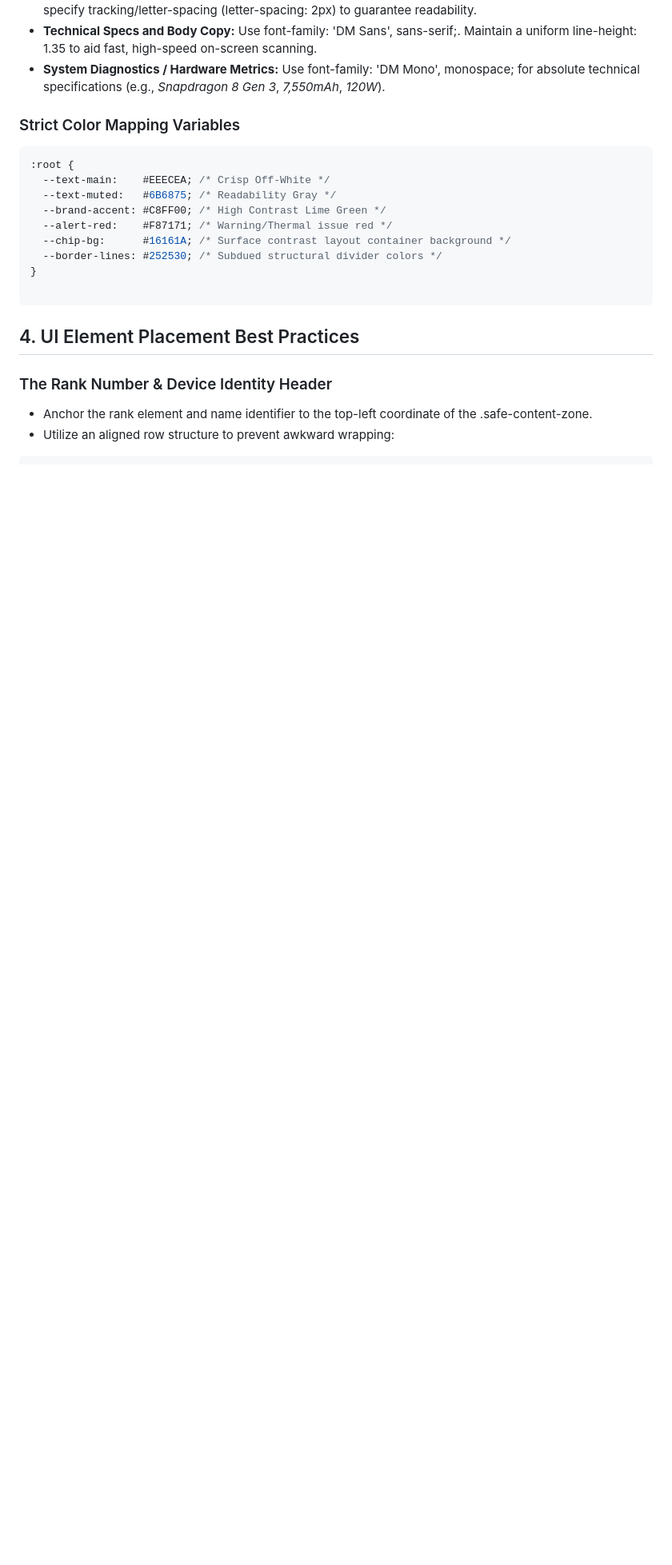
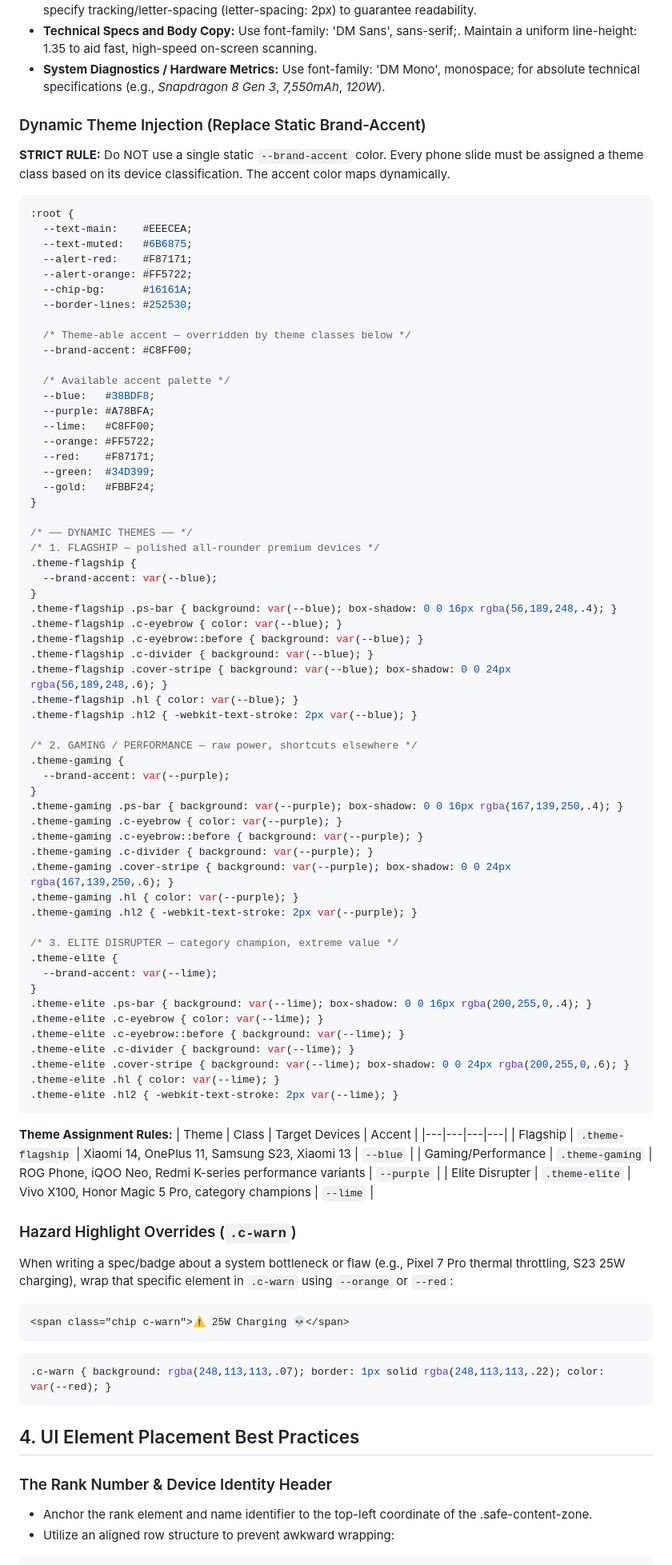
Before and after one commit to Bigdrops/Bigdrops-carousel, a Markdown page: tiktok-slides-guidelines.md, the part around the change. Shown at 80% size. GitHub-like rendering; blank space fills up the shorter version.

Commit message:
replace static brand-accent with dynamic theme injection system (flagship/gaming/elite + hazard highlights)

````diff
--- a/tiktok-slides-guidelines.md
+++ b/tiktok-slides-guidelines.md
@@ -62,17 +62,85 @@ Every generated layout must conform to a standardized typographic and visual hie
  * **Ranks and Hero Headers:** Use font-family: 'Bebas Neue', sans-serif; with a minimum size of 72px. Always specify tracking/letter-spacing (letter-spacing: 2px) to guarantee readability.
  * **Technical Specs and Body Copy:** Use font-family: 'DM Sans', sans-serif;. Maintain a uniform line-height: 1.35 to aid fast, high-speed on-screen scanning.
  * **System Diagnostics / Hardware Metrics:** Use font-family: 'DM Mono', monospace; for absolute technical specifications (e.g., *Snapdragon 8 Gen 3*, *7,550mAh*, *120W*).
-### Strict Color Mapping Variables
+### Dynamic Theme Injection (Replace Static Brand-Accent)
+**STRICT RULE:** Do NOT use a single static `--brand-accent` color. Every phone slide must be assigned a theme class based on its device classification. The accent color maps dynamically.
+
 ```css
 :root {
-  --text-main:    #EEECEA; /* Crisp Off-White */
-  --text-muted:   #6B6875; /* Readability Gray */
-  --brand-accent: #C8FF00; /* High Contrast Lime Green */
-  --alert-red:    #F87171; /* Warning/Thermal issue red */
-  --chip-bg:      #16161A; /* Surface contrast layout container background */
-  --border-lines: #252530; /* Subdued structural divider colors */
+  --text-main:    #EEECEA;
+  --text-muted:   #6B6875;
+  --alert-red:    #F87171;
+  --alert-orange: #FF5722;
+  --chip-bg:      #16161A;
+  --border-lines: #252530;
+
+  /* Theme-able accent — overridden by theme classes below */
+  --brand-accent: #C8FF00;
+
+  /* Available accent palette */
+  --blue:   #38BDF8;
+  --purple: #A78BFA;
+  --lime:   #C8FF00;
+  --orange: #FF5722;
+  --red:    #F87171;
+  --green:  #34D399;
+  --gold:   #FBBF24;
 }
 
+/* ── DYNAMIC THEMES ── */
+/* 1. FLAGSHIP — polished all-rounder premium devices */
+.theme-flagship {
+  --brand-accent: var(--blue);
+}
+.theme-flagship .ps-bar { background: var(--blue); box-shadow: 0 0 16px rgba(56,189,248,.4); }
+.theme-flagship .c-eyebrow { color: var(--blue); }
+.theme-flagship .c-eyebrow::before { background: var(--blue); }
+.theme-flagship .c-divider { background: var(--blue); }
+.theme-flagship .cover-stripe { background: var(--blue); box-shadow: 0 0 24px rgba(56,189,248,.6); }
+.theme-flagship .hl { color: var(--blue); }
+.theme-flagship .hl2 { -webkit-text-stroke: 2px var(--blue); }
+
+/* 2. GAMING / PERFORMANCE — raw power, shortcuts elsewhere */
+.theme-gaming {
+  --brand-accent: var(--purple);
+}
+.theme-gaming .ps-bar { background: var(--purple); box-shadow: 0 0 16px rgba(167,139,250,.4); }
+.theme-gaming .c-eyebrow { color: var(--purple); }
+.theme-gaming .c-eyebrow::before { background: var(--purple); }
+.theme-gaming .c-divider { background: var(--purple); }
+.theme-gaming .cover-stripe { background: var(--purple); box-shadow: 0 0 24px rgba(167,139,250,.6); }
+.theme-gaming .hl { color: var(--purple); }
+.theme-gaming .hl2 { -webkit-text-stroke: 2px var(--purple); }
+
+/* 3. ELITE DISRUPTER — category champion, extreme value */
+.theme-elite {
+  --brand-accent: var(--lime);
+}
+.theme-elite .ps-bar { background: var(--lime); box-shadow: 0 0 16px rgba(200,255,0,.4); }
+.theme-elite .c-eyebrow { color: var(--lime); }
+.theme-elite .c-eyebrow::before { background: var(--lime); }
+.theme-elite .c-divider { background: var(--lime); }
+.theme-elite .cover-stripe { background: var(--lime); box-shadow: 0 0 24px rgba(200,255,0,.6); }
+.theme-elite .hl { color: var(--lime); }
+.theme-elite .hl2 { -webkit-text-stroke: 2px var(--lime); }
+```
+
+**Theme Assignment Rules:**
+| Theme | Class | Target Devices | Accent |
+|---|---|---|---|
+| Flagship | `.theme-flagship` | Xiaomi 14, OnePlus 11, Samsung S23, Xiaomi 13 | `--blue` |
+| Gaming/Performance | `.theme-gaming` | ROG Phone, iQOO Neo, Redmi K-series performance variants | `--purple` |
+| Elite Disrupter | `.theme-elite` | Vivo X100, Honor Magic 5 Pro, category champions | `--lime` |
+
+### Hazard Highlight Overrides (`.c-warn`)
+When writing a spec/badge about a system bottleneck or flaw (e.g., Pixel 7 Pro thermal throttling, S23 25W charging), wrap that specific element in `.c-warn` using `--orange` or `--red`:
+
+```html
+<span class="chip c-warn">⚠ 25W Charging 💀</span>
+```
+
+```css
+.c-warn { background: rgba(248,113,113,.07); border: 1px solid rgba(248,113,113,.22); color: var(--red); }
 ```
 ## 4. UI Element Placement Best Practices
 ### The Rank Number & Device Identity Header
````
Also changed, not shown: 1 other file.
